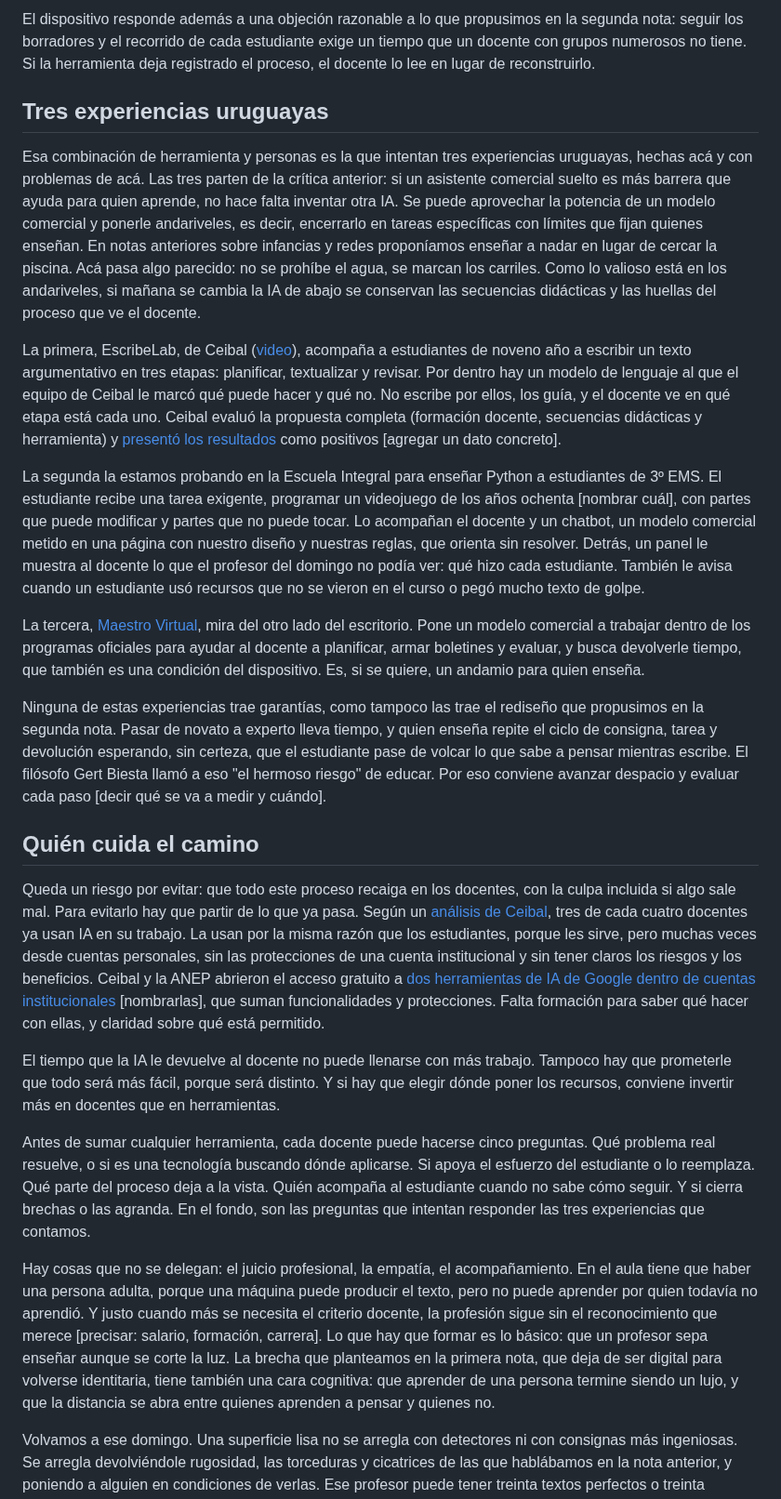
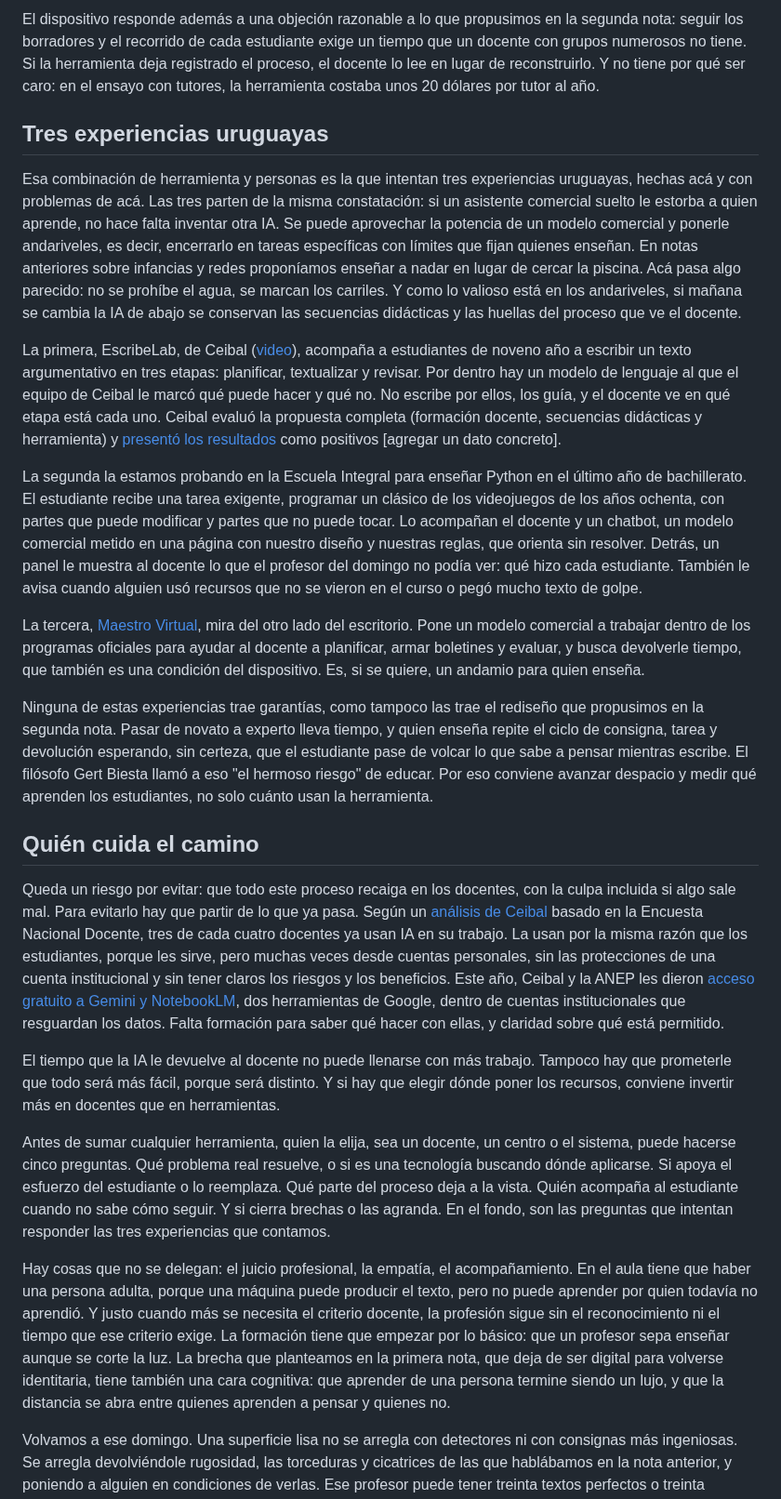
Before and after one commit to pdelosca/los-cuatro-padrones, a Markdown page: nota-revisada.md, the part around one of its changes. Shown at 93% size. GitHub-like rendering.

```diff
--- a/nota-revisada.md
+++ b/nota-revisada.md
@@ -28,26 +34,26 @@ Tener la herramienta a disposición es necesario pero no suficiente: pedir ayuda
 
-El dispositivo responde además a una objeción razonable a lo que propusimos en la segunda nota: seguir los borradores y el recorrido de cada estudiante exige un tiempo que un docente con grupos numerosos no tiene. Si la herramienta deja registrado el proceso, el docente lo lee en lugar de reconstruirlo.
+El dispositivo responde además a una objeción razonable a lo que propusimos en la segunda nota: seguir los borradores y el recorrido de cada estudiante exige un tiempo que un docente con grupos numerosos no tiene. Si la herramienta deja registrado el proceso, el docente lo lee en lugar de reconstruirlo. Y no tiene por qué ser caro: en el ensayo con tutores, la herramienta costaba unos 20 dólares por tutor al año.
 
 ## Tres experiencias uruguayas
 
-Esa combinación de herramienta y personas es la que intentan tres experiencias uruguayas, hechas acá y con problemas de acá. Las tres parten de la crítica anterior: si un asistente comercial suelto es más barrera que ayuda para quien aprende, no hace falta inventar otra IA. Se puede aprovechar la potencia de un modelo comercial y ponerle andariveles, es decir, encerrarlo en tareas específicas con límites que fijan quienes enseñan. En notas anteriores sobre infancias y redes proponíamos enseñar a nadar en lugar de cercar la piscina. Acá pasa algo parecido: no se prohíbe el agua, se marcan los carriles. Como lo valioso está en los andariveles, si mañana se cambia la IA de abajo se conservan las secuencias didácticas y las huellas del proceso que ve el docente.
+Esa combinación de herramienta y personas es la que intentan tres experiencias uruguayas, hechas acá y con problemas de acá. Las tres parten de la misma constatación: si un asistente comercial suelto le estorba a quien aprende, no hace falta inventar otra IA. Se puede aprovechar la potencia de un modelo comercial y ponerle andariveles, es decir, encerrarlo en tareas específicas con límites que fijan quienes enseñan. En notas anteriores sobre infancias y redes proponíamos enseñar a nadar en lugar de cercar la piscina. Acá pasa algo parecido: no se prohíbe el agua, se marcan los carriles. Y como lo valioso está en los andariveles, si mañana se cambia la IA de abajo se conservan las secuencias didácticas y las huellas del proceso que ve el docente.
 
 La primera, EscribeLab, de Ceibal ([video](https://www.youtube.com/watch?v=bhATb908VyU)), acompaña a estudiantes de noveno año a escribir un texto argumentativo en tres etapas: planificar, textualizar y revisar. Por dentro hay un modelo de lenguaje al que el equipo de Ceibal le marcó qué puede hacer y qué no. No escribe por ellos, los guía, y el docente ve en qué etapa está cada uno. Ceibal evaluó la propuesta completa (formación docente, secuencias didácticas y herramienta) y [presentó los resultados](https://www.youtube.com/watch?v=hJ2nLtEKqms) como positivos [agregar un dato concreto].
 
-La segunda la estamos probando en la Escuela Integral para enseñar Python a estudiantes de 3º EMS. El estudiante recibe una tarea exigente, programar un videojuego de los años ochenta [nombrar cuál], con partes que puede modificar y partes que no puede tocar. Lo acompañan el docente y un chatbot, un modelo comercial metido en una página con nuestro diseño y nuestras reglas, que orienta sin resolver. Detrás, un panel le muestra al docente lo que el profesor del domingo no podía ver: qué hizo cada estudiante. También le avisa cuando un estudiante usó recursos que no se vieron en el curso o pegó mucho texto de golpe.
+La segunda la estamos probando en la Escuela Integral para enseñar Python en el último año de bachillerato. El estudiante recibe una tarea exigente, programar un clásico de los videojuegos de los años ochenta, con partes que puede modificar y partes que no puede tocar. Lo acompañan el docente y un chatbot, un modelo comercial metido en una página con nuestro diseño y nuestras reglas, que orienta sin resolver. Detrás, un panel le muestra al docente lo que el profesor del domingo no podía ver: qué hizo cada estudiante. También le avisa cuando alguien usó recursos que no se vieron en el curso o pegó mucho texto de golpe.
 
 La tercera, [Maestro Virtual](https://cie.ort.edu.uy/emprendimientos/maestrovirtual), mira del otro lado del escritorio. Pone un modelo comercial a trabajar dentro de los programas oficiales para ayudar al docente a planificar, armar boletines y evaluar, y busca devolverle tiempo, que también es una condición del dispositivo. Es, si se quiere, un andamio para quien enseña.
 
-Ninguna de estas experiencias trae garantías, como tampoco las trae el rediseño que propusimos en la segunda nota. Pasar de novato a experto lleva tiempo, y quien enseña repite el ciclo de consigna, tarea y devolución esperando, sin certeza, que el estudiante pase de volcar lo que sabe a pensar mientras escribe. El filósofo Gert Biesta llamó a eso "el hermoso riesgo" de educar. Por eso conviene avanzar despacio y evaluar cada paso [decir qué se va a medir y cuándo].
+Ninguna de estas experiencias trae garantías, como tampoco las trae el rediseño que propusimos en la segunda nota. Pasar de novato a experto lleva tiempo, y quien enseña repite el ciclo de consigna, tarea y devolución esperando, sin certeza, que el estudiante pase de volcar lo que sabe a pensar mientras escribe. El filósofo Gert Biesta llamó a eso "el hermoso riesgo" de educar. Por eso conviene avanzar despacio y medir qué aprenden los estudiantes, no solo cuánto usan la herramienta.
 
 ## Quién cuida el camino
 
-Queda un riesgo por evitar: que todo este proceso recaiga en los docentes, con la culpa incluida si algo sale mal. Para evitarlo hay que partir de lo que ya pasa. Según un [análisis de Ceibal](https://www.montevideo.com.uy/Noticias/Tres-de-cada-cuatro-docentes-en-Uruguay-ya-usan-IA-en-sus-clases-segun-Ceibal-uc961820), tres de cada cuatro docentes ya usan IA en su trabajo. La usan por la misma razón que los estudiantes, porque les sirve, pero muchas veces desde cuentas personales, sin las protecciones de una cuenta institucional y sin tener claros los riesgos y los beneficios. Ceibal y la ANEP abrieron el acceso gratuito a [dos herramientas de IA de Google dentro de cuentas institucionales](https://www.elobservador.com.uy/ciencia-y-tecnologia/anep-les-da-sus-docentes-acceso-gratuito-dos-herramientas-gratuitas-ia-google-n6047694) [nombrarlas], que suman funcionalidades y protecciones. Falta formación para saber qué hacer con ellas, y claridad sobre qué está permitido.
+Queda un riesgo por evitar: que todo este proceso recaiga en los docentes, con la culpa incluida si algo sale mal. Para evitarlo hay que partir de lo que ya pasa. Según un [análisis de Ceibal](https://www.montevideo.com.uy/Noticias/Tres-de-cada-cuatro-docentes-en-Uruguay-ya-usan-IA-en-sus-clases-segun-Ceibal-uc961820) basado en la Encuesta Nacional Docente, tres de cada cuatro docentes ya usan IA en su trabajo. La usan por la misma razón que los estudiantes, porque les sirve, pero muchas veces desde cuentas personales, sin las protecciones de una cuenta institucional y sin tener claros los riesgos y los beneficios. Este año, Ceibal y la ANEP les dieron [acceso gratuito a Gemini y NotebookLM](https://www.elobservador.com.uy/ciencia-y-tecnologia/anep-les-da-sus-docentes-acceso-gratuito-dos-herramientas-gratuitas-ia-google-n6047694), dos herramientas de Google, dentro de cuentas institucionales que resguardan los datos. Falta formación para saber qué hacer con ellas, y claridad sobre qué está permitido.
 
 El tiempo que la IA le devuelve al docente no puede llenarse con más trabajo. Tampoco hay que prometerle que todo será más fácil, porque será distinto. Y si hay que elegir dónde poner los recursos, conviene invertir más en docentes que en herramientas.
 
-Antes de sumar cualquier herramienta, cada docente puede hacerse cinco preguntas. Qué problema real resuelve, o si es una tecnología buscando dónde aplicarse. Si apoya el esfuerzo del estudiante o lo reemplaza. Qué parte del proceso deja a la vista. Quién acompaña al estudiante cuando no sabe cómo seguir. Y si cierra brechas o las agranda. En el fondo, son las preguntas que intentan responder las tres experiencias que contamos.
+Antes de sumar cualquier herramienta, quien la elija, sea un docente, un centro o el sistema, puede hacerse cinco preguntas. Qué problema real resuelve, o si es una tecnología buscando dónde aplicarse. Si apoya el esfuerzo del estudiante o lo reemplaza. Qué parte del proceso deja a la vista. Quién acompaña al estudiante cuando no sabe cómo seguir. Y si cierra brechas o las agranda. En el fondo, son las preguntas que intentan responder las tres experiencias que contamos.
 
-Hay cosas que no se delegan: el juicio profesional, la empatía, el acompañamiento. En el aula tiene que haber una persona adulta, porque una máquina puede producir el texto, pero no puede aprender por quien todavía no aprendió. Y justo cuando más se necesita el criterio docente, la profesión sigue sin el reconocimiento que merece [precisar: salario, formación, carrera]. Lo que hay que formar es lo básico: que un profesor sepa enseñar aunque se corte la luz. La brecha que planteamos en la primera nota, que deja de ser digital para volverse identitaria, tiene también una cara cognitiva: que aprender de una persona termine siendo un lujo, y que la distancia se abra entre quienes aprenden a pensar y quienes no.
+Hay cosas que no se delegan: el juicio profesional, la empatía, el acompañamiento. En el aula tiene que haber una persona adulta, porque una máquina puede producir el texto, pero no puede aprender por quien todavía no aprendió. Y justo cuando más se necesita el criterio docente, la profesión sigue sin el reconocimiento ni el tiempo que ese criterio exige. La formación tiene que empezar por lo básico: que un profesor sepa enseñar aunque se corte la luz. La brecha que planteamos en la primera nota, que deja de ser digital para volverse identitaria, tiene también una cara cognitiva: que aprender de una persona termine siendo un lujo, y que la distancia se abra entre quienes aprenden a pensar y quienes no.
 
 Volvamos a ese domingo. Una superficie lisa no se arregla con detectores ni con consignas más ingeniosas. Se arregla devolviéndole rugosidad, las torceduras y cicatrices de las que hablábamos en la nota anterior, y poniendo a alguien en condiciones de verlas. Ese profesor puede tener treinta textos perfectos o treinta estudiantes que aprendieron. Lo que marca la diferencia, hoy como siempre, es un docente con tiempo, formación y respaldo para cuidar el camino.
```
Also changed, not shown: other parts of nota-revisada.md (+14 -8 lines).
